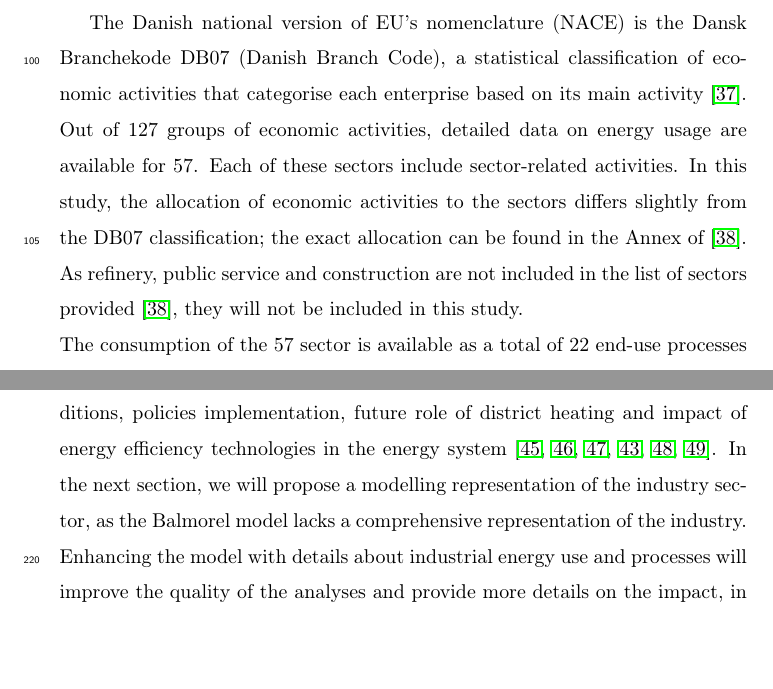
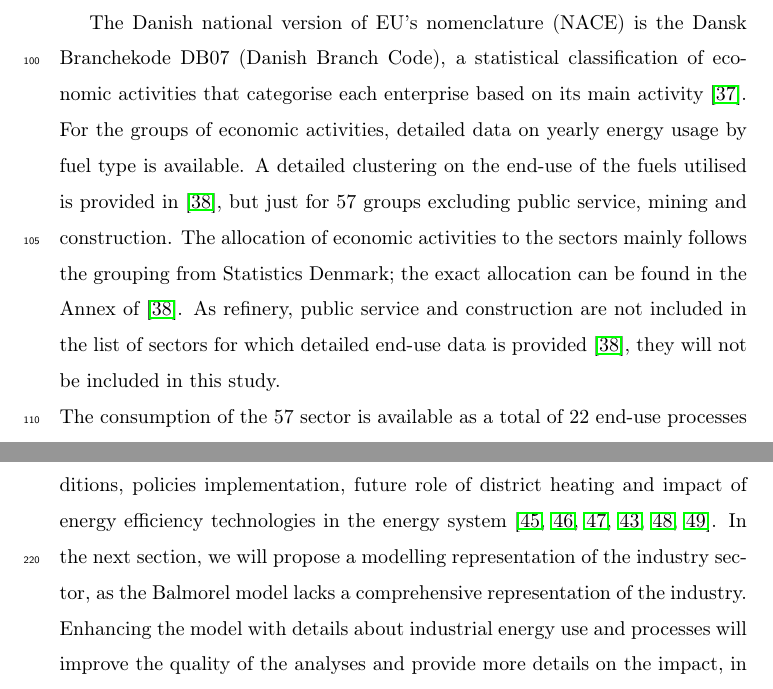
Before and after one commit to fraukewiese/Journal-of-Cleaner-Production---Industry, a LaTeX paper (article.tex): two parts of pages 5 and 11 of 30, joined at a grey line, cut so that both start at the same text, the shorter picture padded with empty space. Compiled offline with pdfLaTeX.

Commit message:
Updates from ShareLaTeX

```diff
--- a/article.tex
+++ b/article.tex
@@ -151,7 +151,7 @@ In the literature, industry is the term that commonly refers to a diverse variet
 \cite{Buhler2016} shows that, compared to other studies which considered different numbers of processes and industries accumulated in the industry sector \cite{Oladiran2007,Al-Ghandoor2010,Dincer2003,Sanaei2012}, the results derived from a more thorough approach provide additional insights and a stronger reliability. In this study, we will thus consider that industry includes agriculture, manufacturing and services; however we do not consider transportation, both as end-use and sector, within the industry sector.
 
 The Danish national version of EU's nomenclature (NACE) is the Dansk Branchekode DB07 (Danish Branch Code), a statistical classification of economic activities that categorise each enterprise based on its main activity \cite{DanmarksStatistik2013}.
-Out of 127 groups of economic activities, detailed data on energy usage are available for 57. Each of these sectors include sector-related activities. In this study, the allocation of economic activities to the sectors differs slightly from the DB07 classification; the exact allocation can be found in the Annex of \cite{VM2015}. As refinery, public service and construction are not included in the list of sectors provided \cite{VM2015}, they will not be included in this study.
+For the groups of economic activities, detailed data on yearly energy usage by fuel type is available. A detailed clustering on the end-use of the fuels utilised is provided in \cite{VM2015}, but just for 57 groups excluding public service, mining and construction. The allocation of economic activities to the sectors mainly follows the grouping from Statistics Denmark; the exact allocation can be found in the Annex of \cite{VM2015}. As refinery, public service and construction are not included in the list of sectors for which detailed end-use data is provided \cite{VM2015}, they will not be included in this study.
 \\
 The consumption of the 57 sector is available as a total of 22 end-use processes supplied by 20 types of fuels. The distribution of fuels amongst the process categories is also provided \cite{VM2015}.
 \\
```
